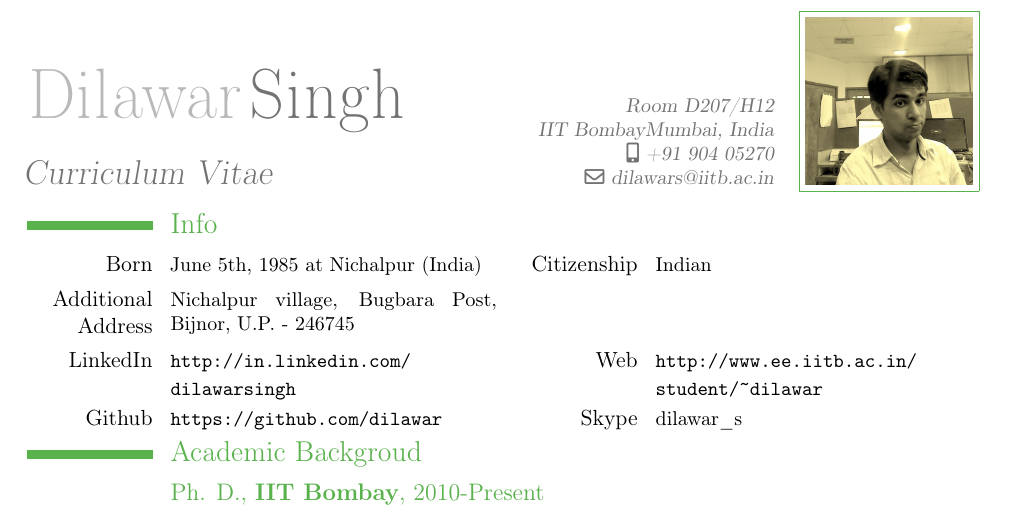
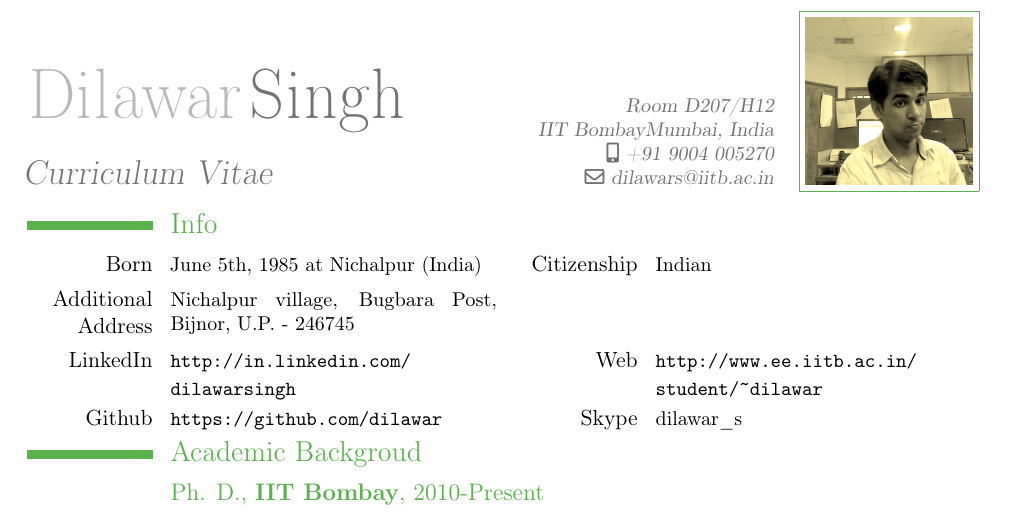
Before and after one commit to dilawar/resume, a LaTeX CV (dilawar.tex): part of page 1 of 2, cut so that both start at the same text. Compiled offline with pdfLaTeX.

Commit message:
Updated no

```diff
--- a/dilawar.tex
+++ b/dilawar.tex
@@ -22,7 +22,7 @@
 \familyname{Singh}
 \title{Curriculum Vitae}               % optional, remove the line if not wanted
 \address{Room D207/H12\\ IIT Bombay}{Mumbai, India}    % optional, remove the line if not wanted
-\mobile{+91 904 05270}                    % optional, remove the line if not wanted
+\mobile{+91 9004 005270}                    % optional, remove the line if not wanted
 %\fax{312 996 1491}                          % optional, remove the line if not wanted
 \email{dilawars@iitb.ac.in}                      % optional, remove the line if not wanted
 %\extrainfo{additional information (optional)} % optional, remove the line if not wanted
```
Also changed, not shown: dilawar.pdf.
